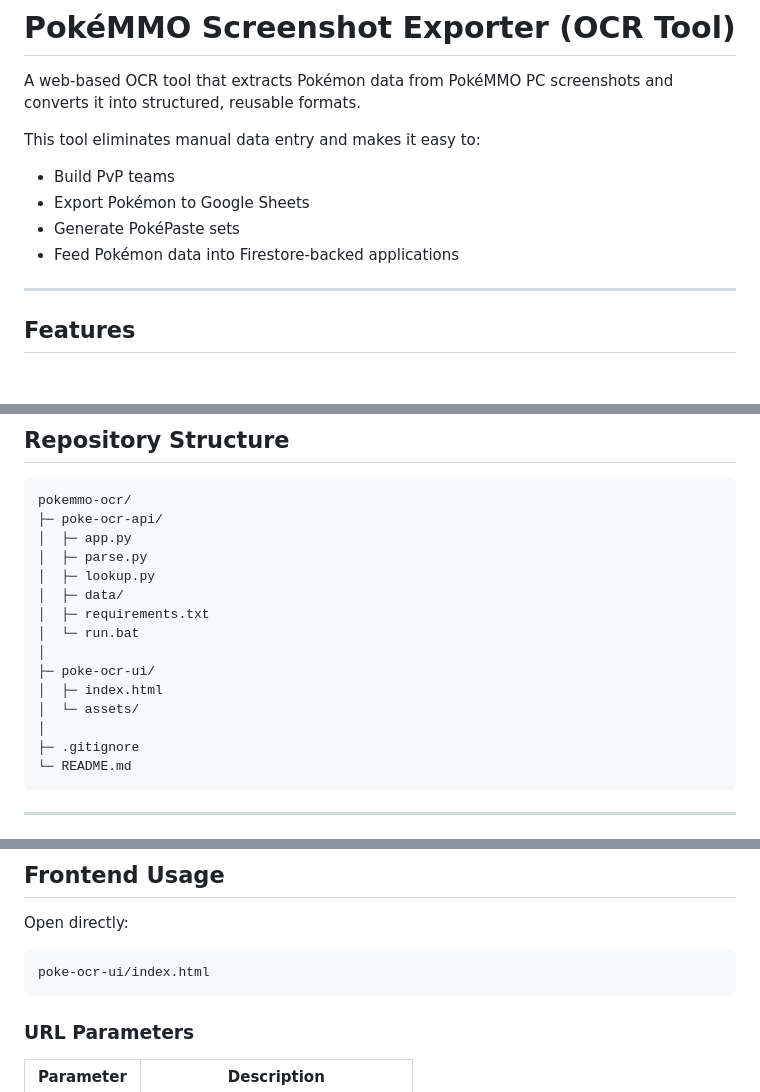
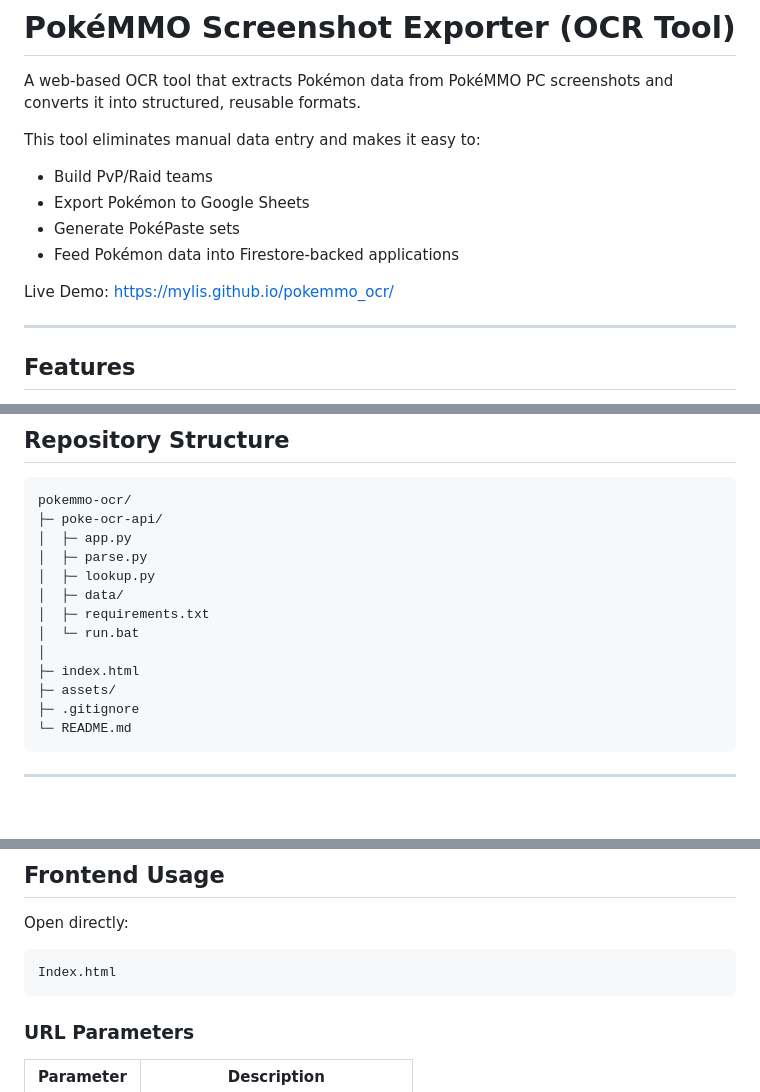
Before and after one commit to mylis/pokemmo_ocr, a Markdown page: README.md, 3 parts joined by grey strips. Rendered like a GitHub page; blank space fills up the shorter version.

````diff
--- a/README.md
+++ b/README.md
@@ -4,10 +4,13 @@ A web-based OCR tool that extracts Pokémon data from PokéMMO PC screenshots an
 
 This tool eliminates manual data entry and makes it easy to:
 
-- Build PvP teams
+- Build PvP/Raid teams
 - Export Pokémon to Google Sheets
 - Generate PokéPaste sets
 - Feed Pokémon data into Firestore-backed applications
+
+Live Demo:
+https://mylis.github.io/pokemmo_ocr/
 
 ---
 
@@ -37,10 +40,8 @@ pokemmo-ocr/
 │  ├─ requirements.txt
 │  └─ run.bat
 │
-├─ poke-ocr-ui/
-│  ├─ index.html
-│  └─ assets/
-│
+├─ index.html
+├─ assets/
 ├─ .gitignore
 └─ README.md
 ```
@@ -214,7 +215,7 @@ Response:
 Open directly:
 
 ```
-poke-ocr-ui/index.html
+Index.html
 ```
 
 ### URL Parameters
````
Also changed, not shown: other parts of README.md (+1 -1 lines).
